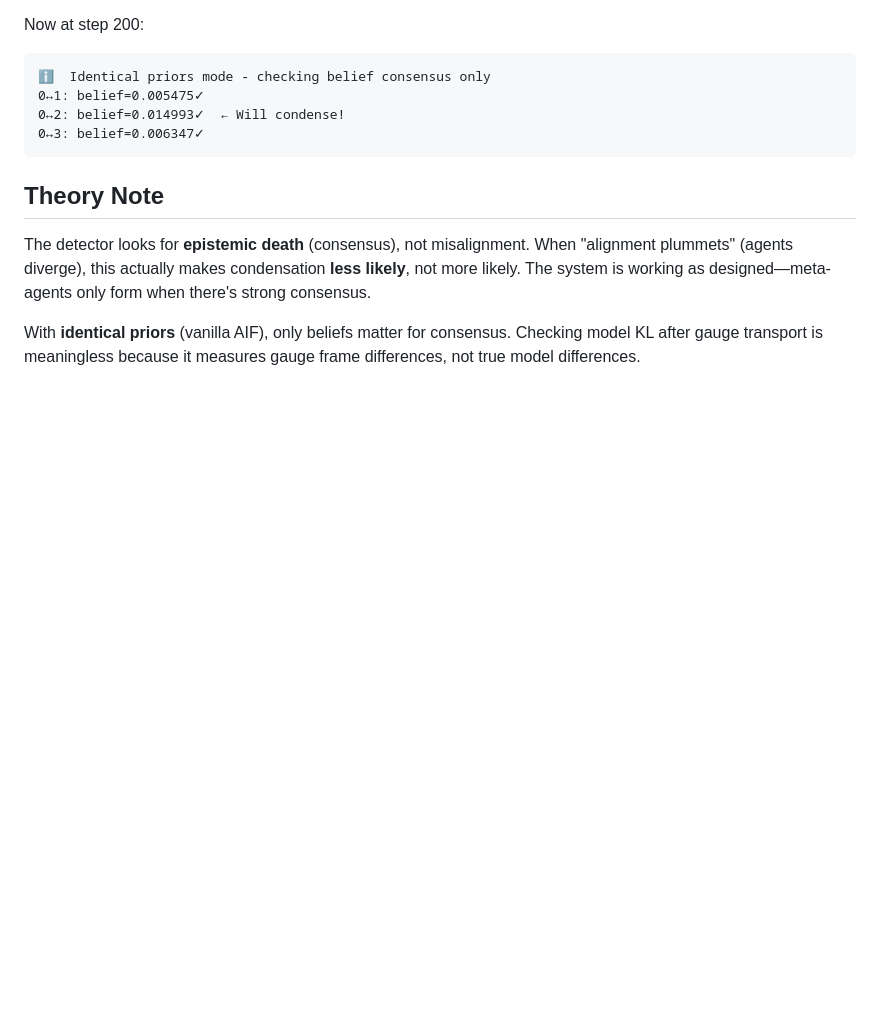
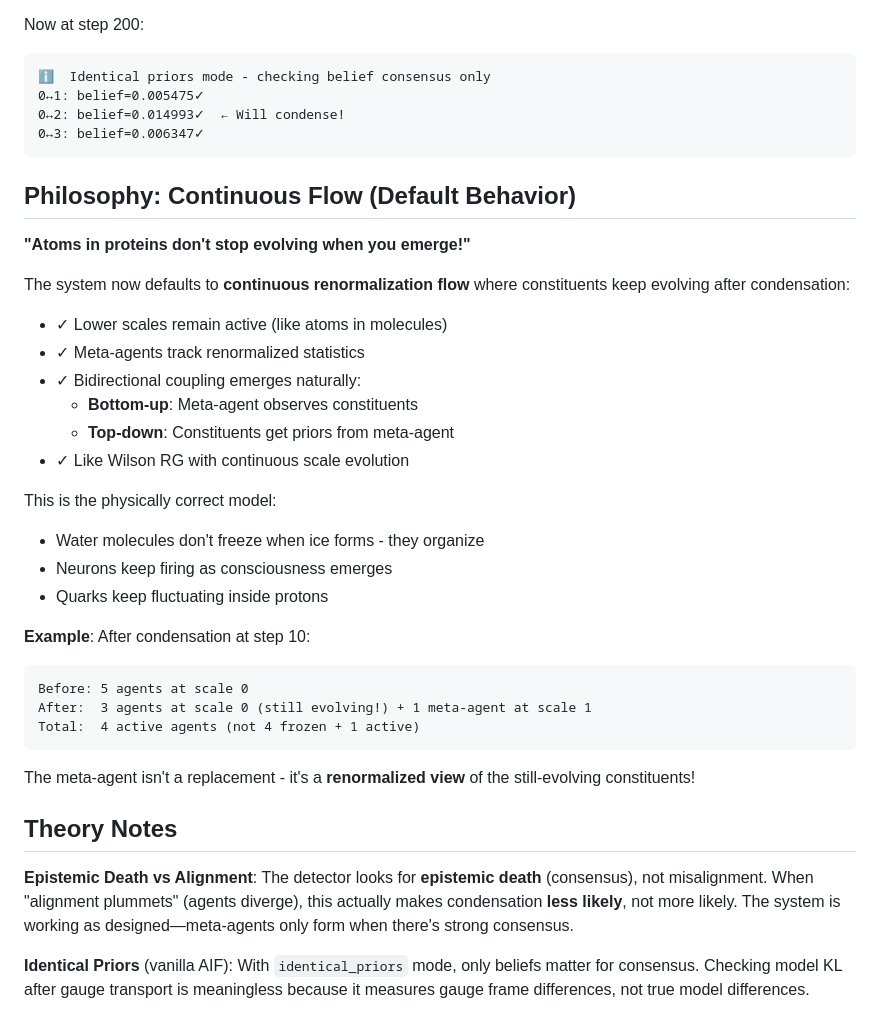
Before and after one commit to cdenn016/emergence---transformer---gauge-VFE, a Markdown page: DETECTOR_DIAGNOSIS.md, the part around the change. Rendered like a GitHub page; blank space fills up the shorter version.

Commit message:
Document continuous flow philosophy in diagnosis
Added philosophy section explaining why continuous flow is default:
- Atoms in proteins don't stop evolving when you emerge
- Lower scales organize but keep evolving
- Meta-agents are renormalized views, not replacements
- Matches physical intuition from phase transitions

````diff
--- a/DETECTOR_DIAGNOSIS.md
+++ b/DETECTOR_DIAGNOSIS.md
@@ -128,8 +128,37 @@ Now at step 200:
 0↔3: belief=0.006347✓
 ```
 
-## Theory Note
+## Philosophy: Continuous Flow (Default Behavior)
 
+**"Atoms in proteins don't stop evolving when you emerge!"**
+
+The system now defaults to **continuous renormalization flow** where constituents keep evolving after condensation:
+
+- ✓ Lower scales remain active (like atoms in molecules)
+- ✓ Meta-agents track renormalized statistics
+- ✓ Bidirectional coupling emerges naturally:
+  - **Bottom-up**: Meta-agent observes constituents
+  - **Top-down**: Constituents get priors from meta-agent
+- ✓ Like Wilson RG with continuous scale evolution
+
+This is the physically correct model:
+- Water molecules don't freeze when ice forms - they organize
+- Neurons keep firing as consciousness emerges
+- Quarks keep fluctuating inside protons
+
+**Example**: After condensation at step 10:
+```
+Before: 5 agents at scale 0
+After:  3 agents at scale 0 (still evolving!) + 1 meta-agent at scale 1
+Total:  4 active agents (not 4 frozen + 1 active)
+```
+
+The meta-agent isn't a replacement - it's a **renormalized view** of the still-evolving constituents!
+
+## Theory Notes
+
+**Epistemic Death vs Alignment**:
 The detector looks for **epistemic death** (consensus), not misalignment. When "alignment plummets" (agents diverge), this actually makes condensation **less likely**, not more likely. The system is working as designed—meta-agents only form when there's strong consensus.
 
-With **identical priors** (vanilla AIF), only beliefs matter for consensus. Checking model KL after gauge transport is meaningless because it measures gauge frame differences, not true model differences.
+**Identical Priors** (vanilla AIF):
+With `identical_priors` mode, only beliefs matter for consensus. Checking model KL after gauge transport is meaningless because it measures gauge frame differences, not true model differences.
````
